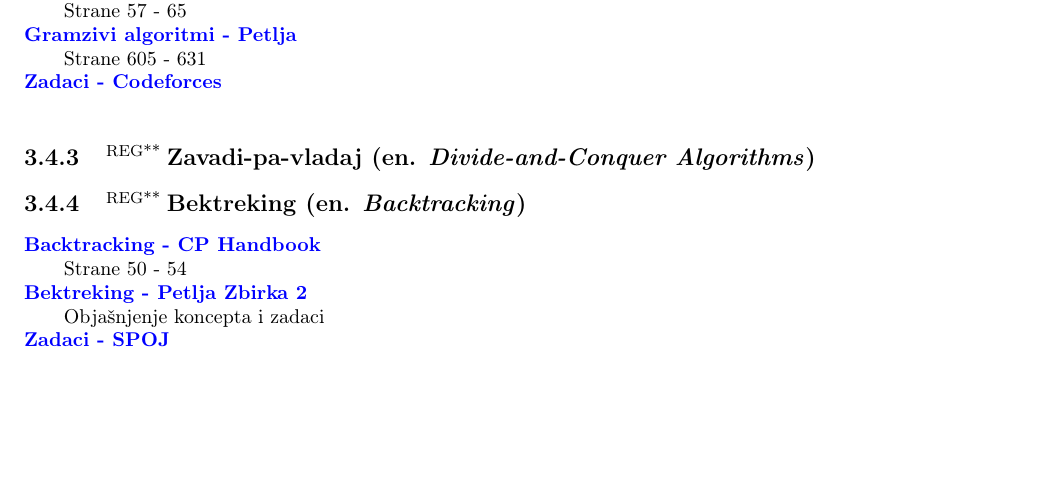
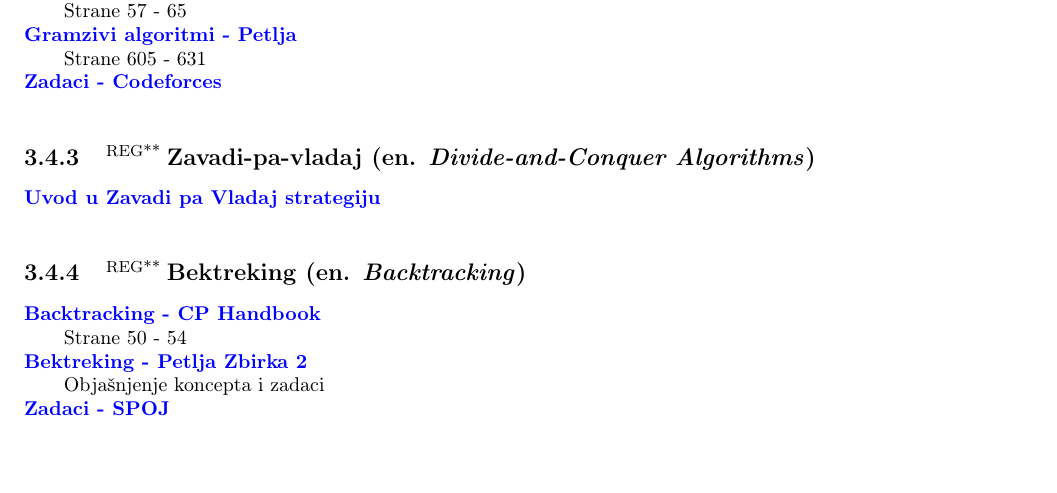
Before and after one commit to zenwor/silabus, a LaTeX document (main.tex, which reads rn_algoritmi/generalne_algoritamske_strategije/zavadi_pa_vladaj.tex): part of page 17 of 42, cut so that both start at the same text, the shorter picture padded with empty space. Compiled offline with pdfLaTeX.

Commit message:
feat: ✨ Add Divide and Conquer resources

```diff
--- a/rn_algoritmi/generalne_algoritamske_strategije/zavadi_pa_vladaj.tex
+++ b/rn_algoritmi/generalne_algoritamske_strategije/zavadi_pa_vladaj.tex
@@ -1 +1,3 @@
 \sssection{\regg Zavadi-pa-vladaj (en. \textit{Divide-and-Conquer Algorithms})}
+
+\link{Uvod u Zavadi pa Vladaj strategiju}{}{https://www.geeksforgeeks.org/divide-and-conquer/?utm_source=chatgpt.com}
```
